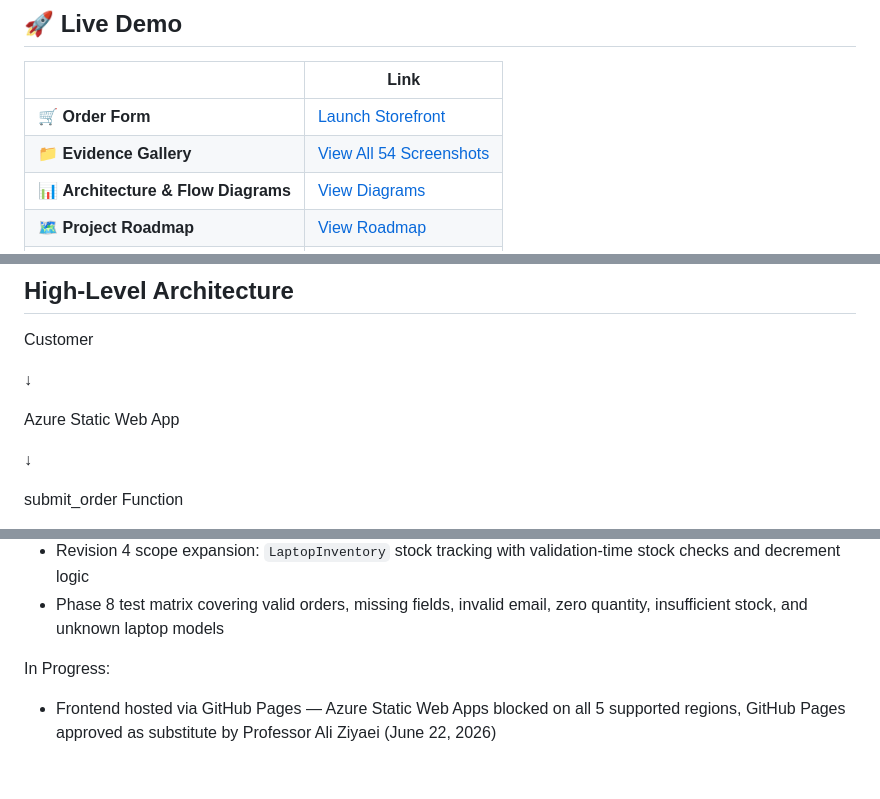
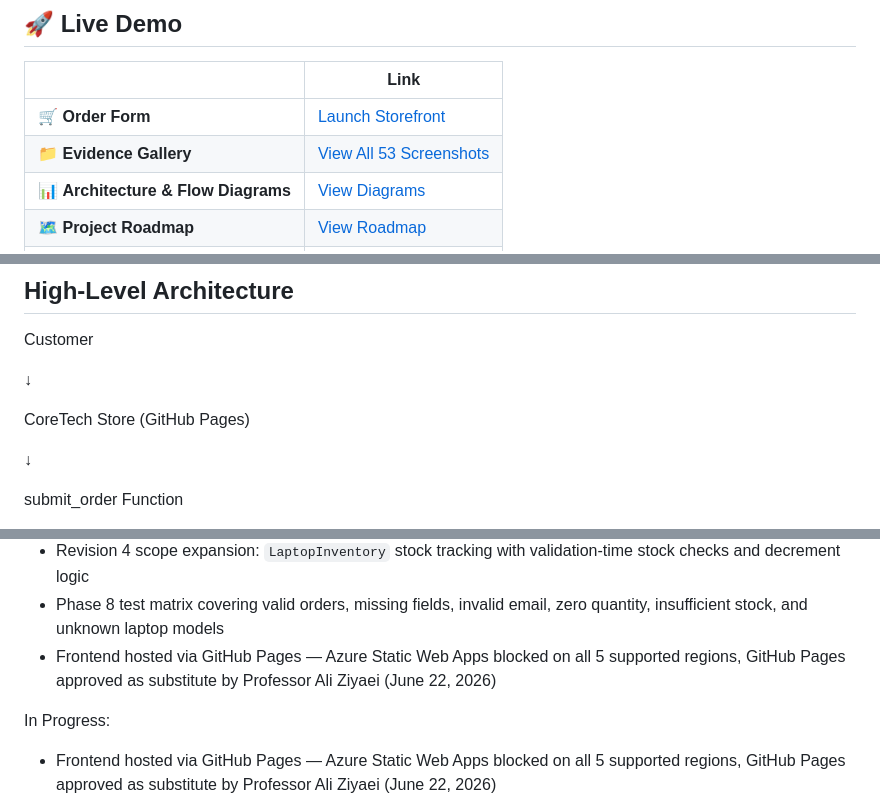
Before and after one commit to rahatislamanik-spec/Azure-Event-Driven-Serverless-Order-Processing-System, a Markdown page: README.md, 3 parts joined by grey strips. GitHub-like rendering; blank space fills up the shorter version.

Commit message:
docs: fix architecture flow (GitHub Pages), screenshot count (53), move GitHub Pages to Completed

```diff
--- a/README.md
+++ b/README.md
@@ -6,7 +6,7 @@
 | | Link |
 |---|---|
 | 🛒 **Order Form** | [Launch Storefront](https://rahatislamanik-spec.github.io/Azure-Event-Driven-Serverless-Order-Processing-System/) |
-| 📁 **Evidence Gallery** | [View All 54 Screenshots](https://rahatislamanik-spec.github.io/Azure-Event-Driven-Serverless-Order-Processing-System/evidence/evidence-gallery.html) |
+| 📁 **Evidence Gallery** | [View All 53 Screenshots](https://rahatislamanik-spec.github.io/Azure-Event-Driven-Serverless-Order-Processing-System/evidence/evidence-gallery.html) |
 | 📊 **Architecture & Flow Diagrams** | [View Diagrams](https://rahatislamanik-spec.github.io/Azure-Event-Driven-Serverless-Order-Processing-System/architecture/architecture-diagrams-final.html) |
 | 🗺️ **Project Roadmap** | [View Roadmap](https://rahatislamanik-spec.github.io/Azure-Event-Driven-Serverless-Order-Processing-System/roadmap/project-roadmap-build-plan.html) |
 | 🏗️ **Architecture Overview** | [View Overview](https://rahatislamanik-spec.github.io/Azure-Event-Driven-Serverless-Order-Processing-System/architecture/project-architecture-overview.html) |
@@ -54,7 +54,7 @@ Customer
 
 ↓
 
-Azure Static Web App
+CoreTech Store (GitHub Pages)
 
 ↓
 
@@ -197,6 +197,7 @@ Completed:
 * Phase 7 monitoring and observability configuration
 * Revision 4 scope expansion: `LaptopInventory` stock tracking with validation-time stock checks and decrement logic
 * Phase 8 test matrix covering valid orders, missing fields, invalid email, zero quantity, insufficient stock, and unknown laptop models
+* Frontend hosted via GitHub Pages — Azure Static Web Apps blocked on all 5 supported regions, GitHub Pages approved as substitute by Professor Ali Ziyaei (June 22, 2026)
 
 In Progress:
 
```
